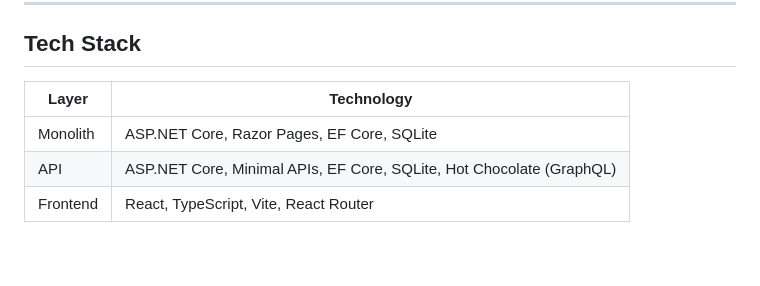
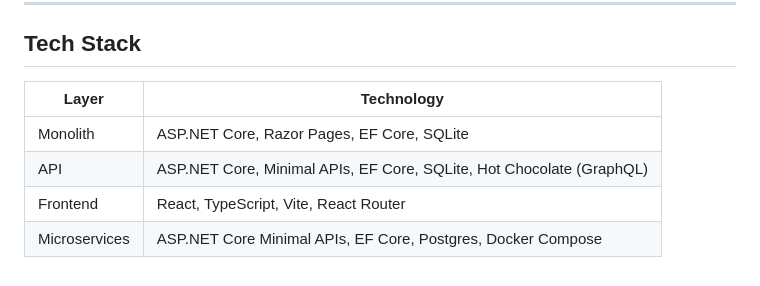
Before and after one commit to getblad/MeetingFlow, a Markdown page: README.md, the part around one of its changes. Rendered like a GitHub page.

```diff
--- a/README.md
+++ b/README.md
@@ -110,8 +141,9 @@ The domain covers meeting/conference management with these entities:
 
 ## Tech Stack
 
-| Layer    | Technology                                                           |
-| -------- | -------------------------------------------------------------------- |
-| Monolith | ASP.NET Core, Razor Pages, EF Core, SQLite                           |
-| API      | ASP.NET Core, Minimal APIs, EF Core, SQLite, Hot Chocolate (GraphQL) |
-| Frontend | React, TypeScript, Vite, React Router                                |
+| Layer         | Technology                                                           |
+| ------------- | -------------------------------------------------------------------- |
+| Monolith      | ASP.NET Core, Razor Pages, EF Core, SQLite                           |
+| API           | ASP.NET Core, Minimal APIs, EF Core, SQLite, Hot Chocolate (GraphQL) |
+| Frontend      | React, TypeScript, Vite, React Router                                |
+| Microservices | ASP.NET Core Minimal APIs, EF Core, Postgres, Docker Compose         |
```
Also changed, not shown: other parts of README.md (+44 -13 lines).
